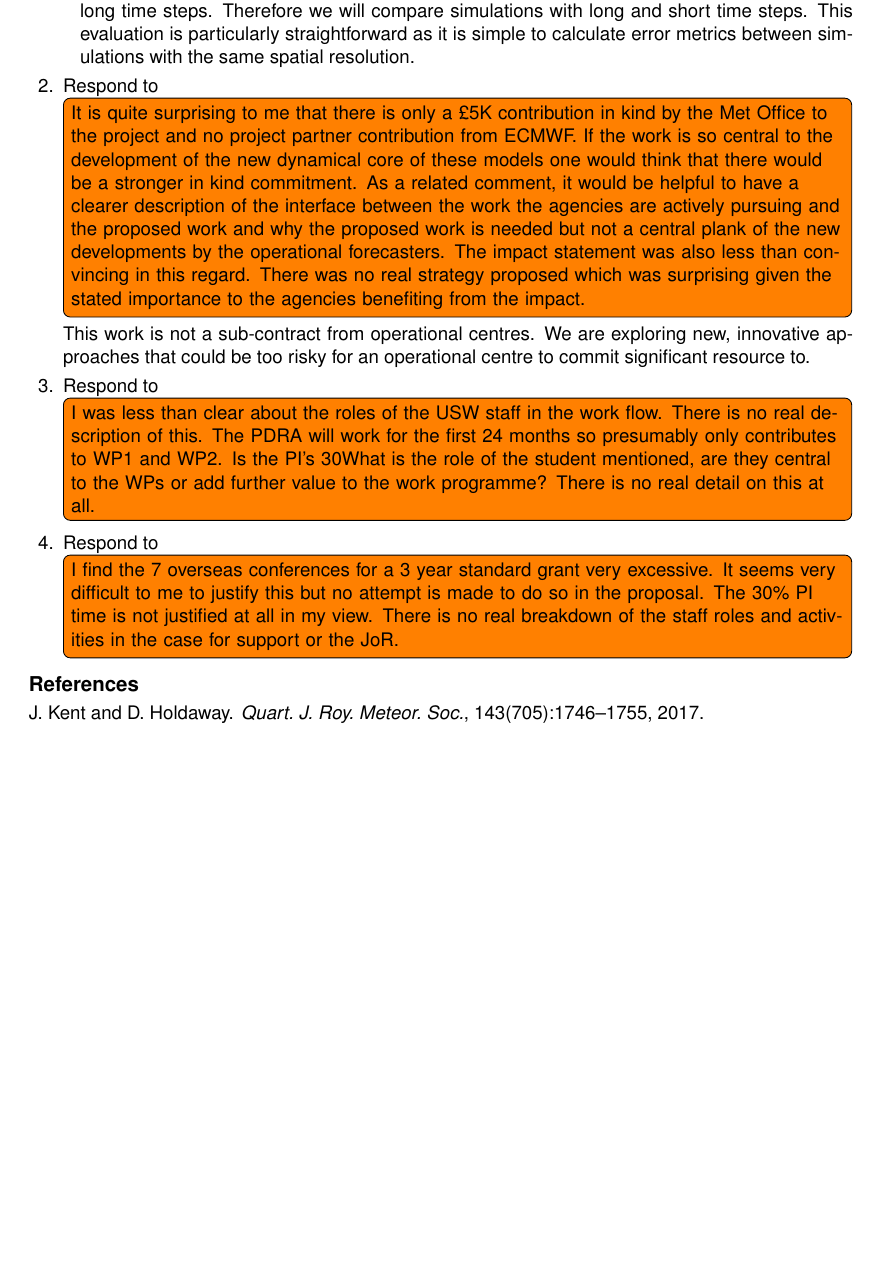
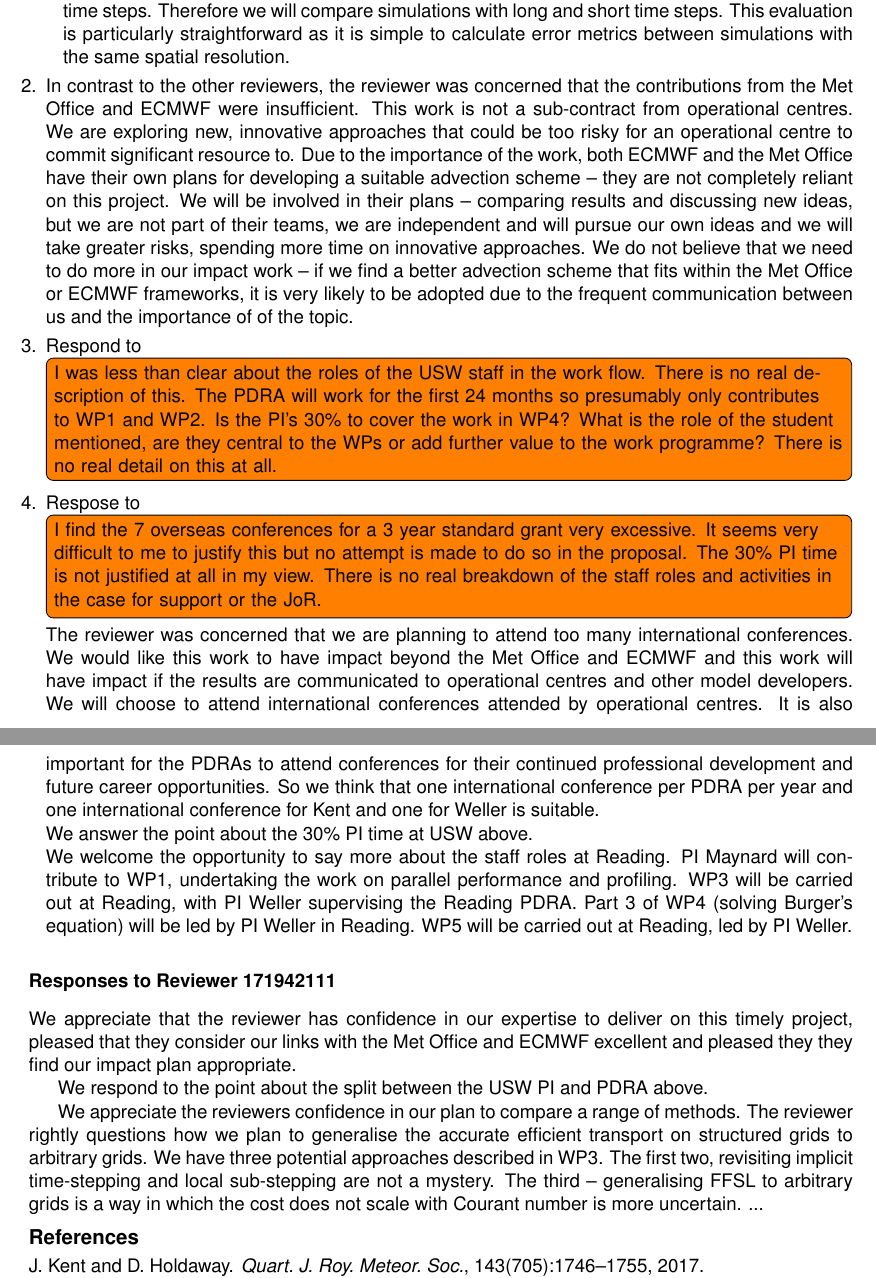
Before and after one commit to hilaryweller0/transportresponses, a LaTeX document (responses.tex): part of page 3 of 4 before the commit and two parts of pages 3 and 4 of 4 after it, the two joined at a grey line, cut so that both start at the same text, the shorter picture padded with empty space. Compiled offline with pdfLaTeX.

Commit message:
Started responding to Completed-3.pdf. More difficult because it is John Thuburn

```diff
--- a/responses.tex
+++ b/responses.tex
@@ -85,28 +87,34 @@ We are pleased that the reviewer thought that our work will deliver ``important
     \item For the multi-fluid modelling the focus is on finding schemes that are stable and accurate for long time steps. Therefore we will compare simulations with long and short time steps. This evaluation is particularly straightforward as it is simple to calculate error metrics between simulations with the same spatial resolution.
     \end{enumerate}
 
-\item Respond to \todo[inline]{It is quite surprising to me that there is only a \pounds 5K contribution in kind by the Met Office to the project and no project partner
-contribution from ECMWF. If the work is so central to the development of the new dynamical core of these models one
-would think that there would be a stronger in kind commitment. As a related comment, it would be helpful to have a clearer
-description of the interface between the work the agencies are actively pursuing and the proposed work and why the
-proposed work is needed but not a central plank of the new developments by the operational forecasters. The impact
-statement was also less than convincing in this regard. There was no real strategy proposed which was surprising given
-the stated importance to the agencies benefiting from the impact.}
+\item In contrast to the other reviewers, the reviewer was concerned that the contributions from the Met Office and ECMWF were insufficient.
+This work is not a sub-contract from operational centres. We are exploring new, innovative approaches that could be too risky for an operational centre to commit significant resource to. Due to the importance of the work, both ECMWF and the Met Office have their own plans for developing a suitable advection scheme -- they are not completely reliant on this project. We will be involved in their plans -- comparing results and discussing new ideas, but we are not part of their teams, we are independent and will pursue our own ideas and we will take greater risks, spending more time on innovative approaches. We do not believe that we need to do more in our impact work -- if we find a better advection scheme that fits within the Met Office or ECMWF frameworks, it is very likely to be adopted due to the frequent communication between us and the importance of of the topic.
 
-This work is not a sub-contract from operational centres. We are exploring new, innovative approaches that could be too risky for an operational centre to commit significant resource to.
-
-\item Respond to \todo[inline]{I was less than clear about the roles of the USW staff in the work flow. There is no real description of this. The PDRA will work for the first 24 months so presumably only contributes to WP1 and WP2. Is the PI's 30% to cover the work in WP4?
+\item Respond to \todo[inline]{I was less than clear about the roles of the USW staff in the work flow. There is no real description of this. The PDRA will work for the first 24 months so presumably only contributes to WP1 and WP2. Is the PI's 30\% to cover the work in WP4?
 What is the role of the student mentioned, are they central to the WPs or add further value to the work programme? There
 is no real detail on this at all.}
 
-\item Respond to \todo[inline]{I find the 7 overseas conferences for a 3 year standard grant very excessive. It seems very difficult to me to justify this but
+\item Respose to \todo[inline]{I find the 7 overseas conferences for a 3 year standard grant very excessive. It seems very difficult to me to justify this but
 no attempt is made to do so in the proposal.
 The 30\% PI time is not justified at all in my view. There is no real breakdown of the staff roles and activities in the case for
 support or the JoR.}
 
+The reviewer was concerned that we are planning to attend too many international conferences. We would like this work to have impact beyond the Met Office and ECMWF and this work will have impact if the results are communicated to operational centres and other model developers. We will choose to attend international conferences attended by operational centres. It is also important for the PDRAs to attend conferences for their continued professional development and future career opportunities. So we think that one international conference per PDRA per year and one international conference for Kent and one for Weller is suitable.
+
+We answer the point about the 30\% PI time at USW above.
+
+We welcome the opportunity to say more about the staff roles at Reading. PI Maynard will contribute to WP1, undertaking the work on parallel performance and profiling. WP3 will be carried out at Reading, with PI Weller supervising the Reading PDRA. Part 3 of WP4 (solving Burger's equation) will be led by PI Weller in Reading. WP5 will be carried out at Reading, led by PI Weller.
+
 \end{enumerate}
 
-\end{itemize}
+\subsubsection*{Responses to Reviewer 171942111}
+
+We appreciate that the reviewer has confidence in our expertise to deliver on this timely project, pleased that they consider our links with the Met Office and ECMWF excellent and pleased they they find our impact plan appropriate.
+
+We respond to the point about the split between the USW PI and PDRA above.
+
+We appreciate the reviewers confidence in our plan to compare a range of methods. The reviewer rightly questions how we plan to generalise the accurate efficient transport on structured grids to arbitrary grids. We have three potential approaches described in WP3. The first two, revisiting implicit time-stepping and local sub-stepping are not a mystery. The third -- generalising FFSL to arbitrary grids is a way in which the cost does not scale with Courant number is more uncertain. ...
+
 %\begin{multicols}{2}
 \renewcommand{\refname}{References}
 \bibliography{Weller,Kent,Maynard}
```
Also changed, not shown: responses.tex (2 more changed lines).
